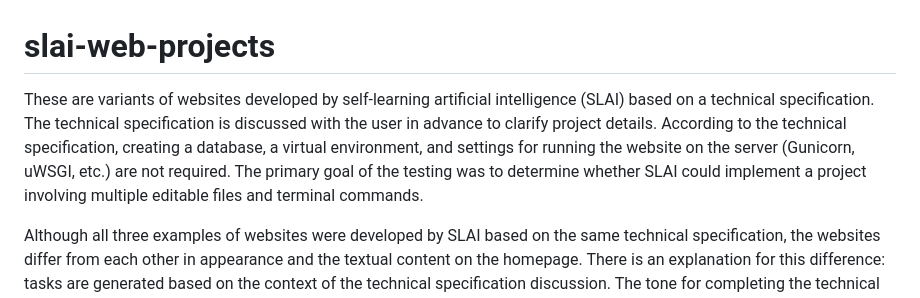
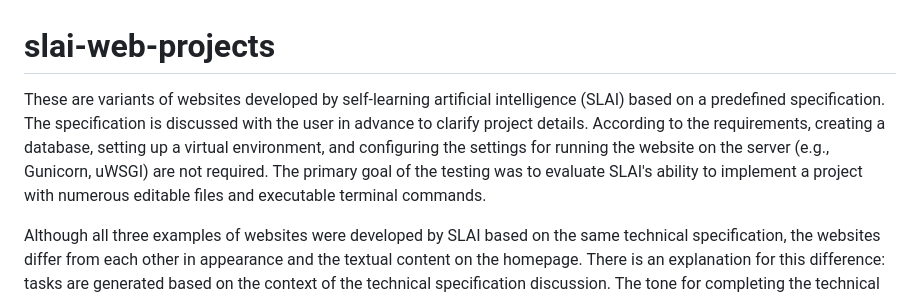
Before and after one commit to scisoftdev/slai-web-projects, a Markdown page: README.md, the part around the change. Drawn GitHub-style.

```diff
--- a/README.md
+++ b/README.md
@@ -1,6 +1,6 @@
 # slai-web-projects
 
-These are variants of websites developed by self-learning artificial intelligence (SLAI) based on a technical specification. The technical specification is discussed with the user in advance to clarify project details. According to the technical specification, creating a database, a virtual environment, and settings for running the website on the server (Gunicorn, uWSGI, etc.) are not required. The primary goal of the testing was to determine whether SLAI could implement a project involving multiple editable files and terminal commands.
+These are variants of websites developed by self-learning artificial intelligence (SLAI) based on a predefined specification. The specification is discussed with the user in advance to clarify project details. According to the requirements, creating a database, setting up a virtual environment, and configuring the settings for running the website on the server (e.g., Gunicorn, uWSGI) are not required. The primary goal of the testing was to evaluate SLAI's ability to implement a project with numerous editable files and executable terminal commands.
 
 Although all three examples of websites were developed by SLAI based on the same technical specification, the websites differ from each other in appearance and the textual content on the homepage. There is an explanation for this difference: tasks are generated based on the context of the technical specification discussion. The tone for completing the technical specification is set by the user. The technical specification does not strictly define how the homepage of the website should look. The user did not provide explicit instructions on how the homepage should appear. For this reason, SLAI demonstrated a creative approach, so to speak.
 
```
